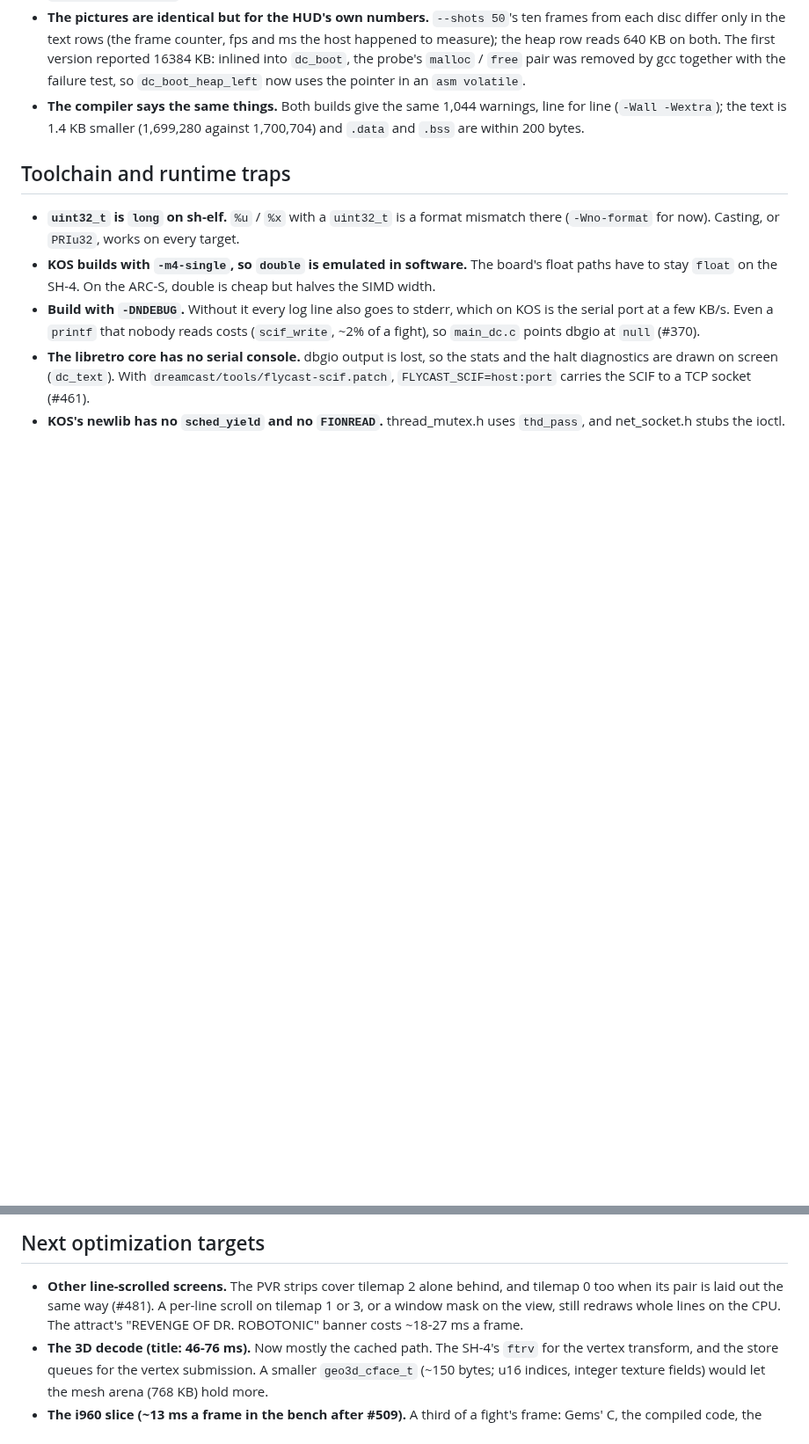
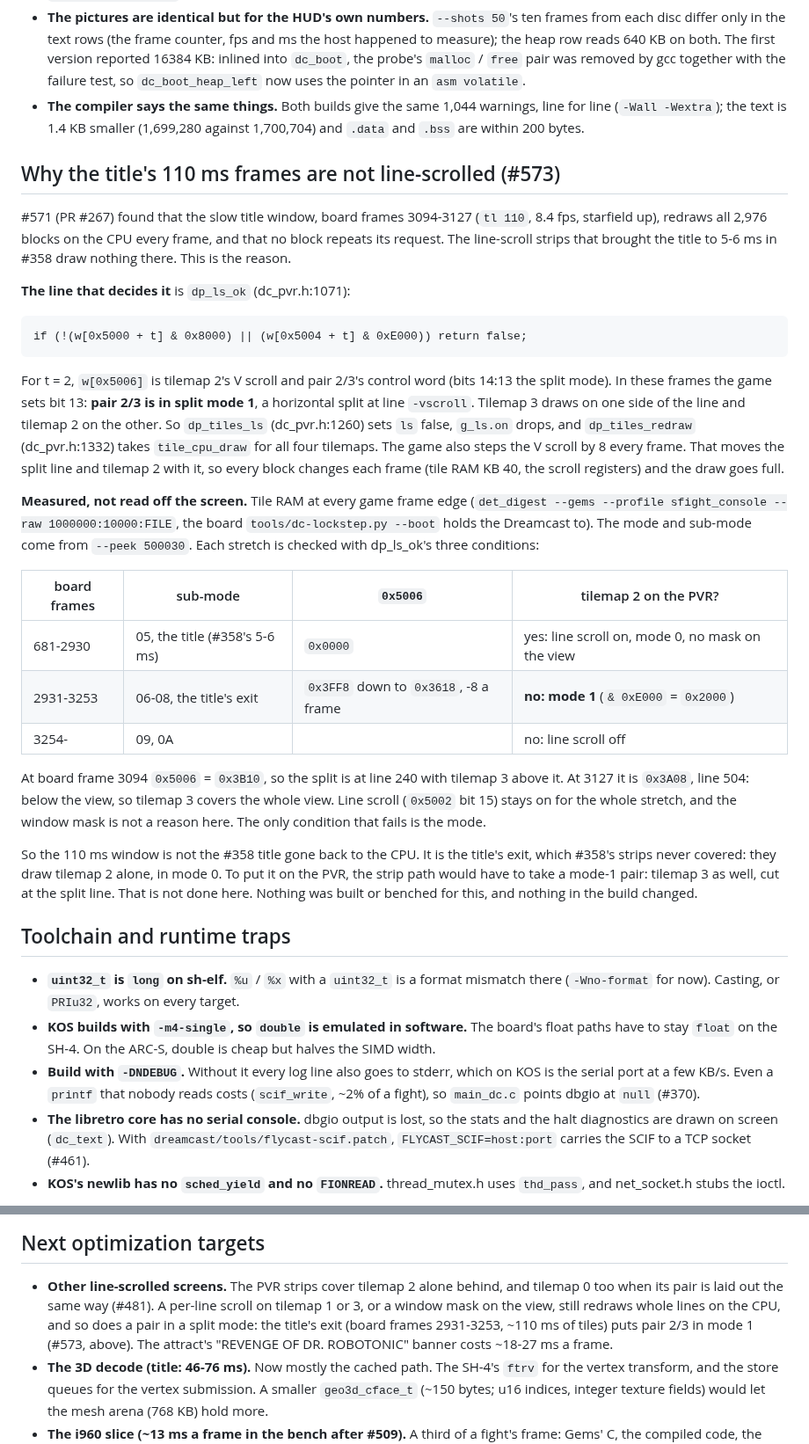
Before and after one commit to biggestsonicfan/m2-hle2, a Markdown page: DREAMCAST-PORT.md, 2 parts joined by grey strips. Shown at 88% size. GitHub-like rendering; blank space fills up the shorter version.

Commit message:
DREAMCAST-PORT.md: the title's 110 ms frames are pair 2/3 in split mode 1 (Pinboard #573)
dp_ls_ok (dc_pvr.h:1071) refuses tilemap 2 when 0x5006 & 0xE000: in the
title's exit (board frames 2931-3253) the game sets bit 13 and steps the
V scroll by 8 a frame, so the CPU redraws all four tilemaps. Measured with
det_digest --gems --raw over tile RAM.

Co-Authored-By: Claude Opus 5.5 <noreply@anthropic.com>

```diff
--- a/DREAMCAST-PORT.md
+++ b/DREAMCAST-PORT.md
@@ -2408,6 +2408,51 @@ How it was checked, on `LINK=1` builds of the tree before and after:
   warnings, line for line (`-Wall -Wextra`); the text is 1.4 KB smaller
   (1,699,280 against 1,700,704) and `.data` and `.bss` are within 200 bytes.
 
+## Why the title's 110 ms frames are not line-scrolled (#573)
+
+#571 (PR #267) found that the slow title window, board frames 3094-3127
+(`tl 110`, 8.4 fps, starfield up), redraws all 2,976 blocks on the CPU every
+frame, and that no block repeats its request. The line-scroll strips that
+brought the title to 5-6 ms in #358 draw nothing there. This is the reason.
+
+**The line that decides it** is `dp_ls_ok` (dc_pvr.h:1071):
+
+    if (!(w[0x5000 + t] & 0x8000) || (w[0x5004 + t] & 0xE000)) return false;
+
+For t = 2, `w[0x5006]` is tilemap 2's V scroll and pair 2/3's control word
+(bits 14:13 the split mode). In these frames the game sets bit 13: **pair 2/3
+is in split mode 1**, a horizontal split at line `-vscroll`. Tilemap 3 draws
+on one side of the line and tilemap 2 on the other. So `dp_tiles_ls`
+(dc_pvr.h:1260) sets `ls` false, `g_ls.on` drops, and `dp_tiles_redraw`
+(dc_pvr.h:1332) takes `tile_cpu_draw` for all four tilemaps. The game also
+steps the V scroll by 8 every frame. That moves the split line and tilemap 2
+with it, so every block changes each frame (tile RAM KB 40, the scroll
+registers) and the draw goes full.
+
+**Measured, not read off the screen.** Tile RAM at every game frame edge
+(`det_digest --gems --profile sfight_console --raw 1000000:10000:FILE`, the
+board `tools/dc-lockstep.py --boot` holds the Dreamcast to). The mode and
+sub-mode come from `--peek 500030`. Each stretch is checked with dp_ls_ok's
+three conditions:
+
+| board frames | sub-mode | `0x5006` | tilemap 2 on the PVR? |
+|---|---|---|---|
+| 681-2930 | 05, the title (#358's 5-6 ms) | `0x0000` | yes: line scroll on, mode 0, no mask on the view |
+| 2931-3253 | 06-08, the title's exit | `0x3FF8` down to `0x3618`, -8 a frame | **no: mode 1** (`& 0xE000` = `0x2000`) |
+| 3254- | 09, 0A | | no: line scroll off |
+
+At board frame 3094 `0x5006` = `0x3B10`, so the split is at line 240 with
+tilemap 3 above it. At 3127 it is `0x3A08`, line 504: below the view, so
+tilemap 3 covers the whole view. Line scroll (`0x5002` bit 15) stays on for
+the whole stretch, and the window mask is not a reason here. The only
+condition that fails is the mode.
+
+So the 110 ms window is not the #358 title gone back to the CPU. It is the
+title's exit, which #358's strips never covered: they draw tilemap 2 alone,
+in mode 0. To put it on the PVR, the strip path would have to take a mode-1
+pair: tilemap 3 as well, cut at the split line. That is not done here.
+Nothing was built or benched for this, and nothing in the build changed.
+
 ## Toolchain and runtime traps
 
 - **`uint32_t` is `long` on sh-elf.** `%u` / `%x` with a `uint32_t` is a format
@@ -2432,7 +2477,9 @@ How it was checked, on `LINK=1` builds of the tree before and after:
 - **Other line-scrolled screens.** The PVR strips cover tilemap 2 alone
   behind, and tilemap 0 too when its pair is laid out the same way (#481).
   A per-line scroll on tilemap 1 or 3, or a window mask on the view, still
-  redraws whole lines on the CPU. The attract's
+  redraws whole lines on the CPU, and so does a pair in a split mode: the
+  title's exit (board frames 2931-3253, ~110 ms of tiles) puts pair 2/3 in
+  mode 1 (#573, above). The attract's
   "REVENGE OF DR. ROBOTONIC" banner costs ~18-27 ms a frame.
 - **The 3D decode (title: 46-76 ms).** Now mostly the cached path. The SH-4's
   `ftrv` for the vertex transform, and the store queues for the vertex
```
